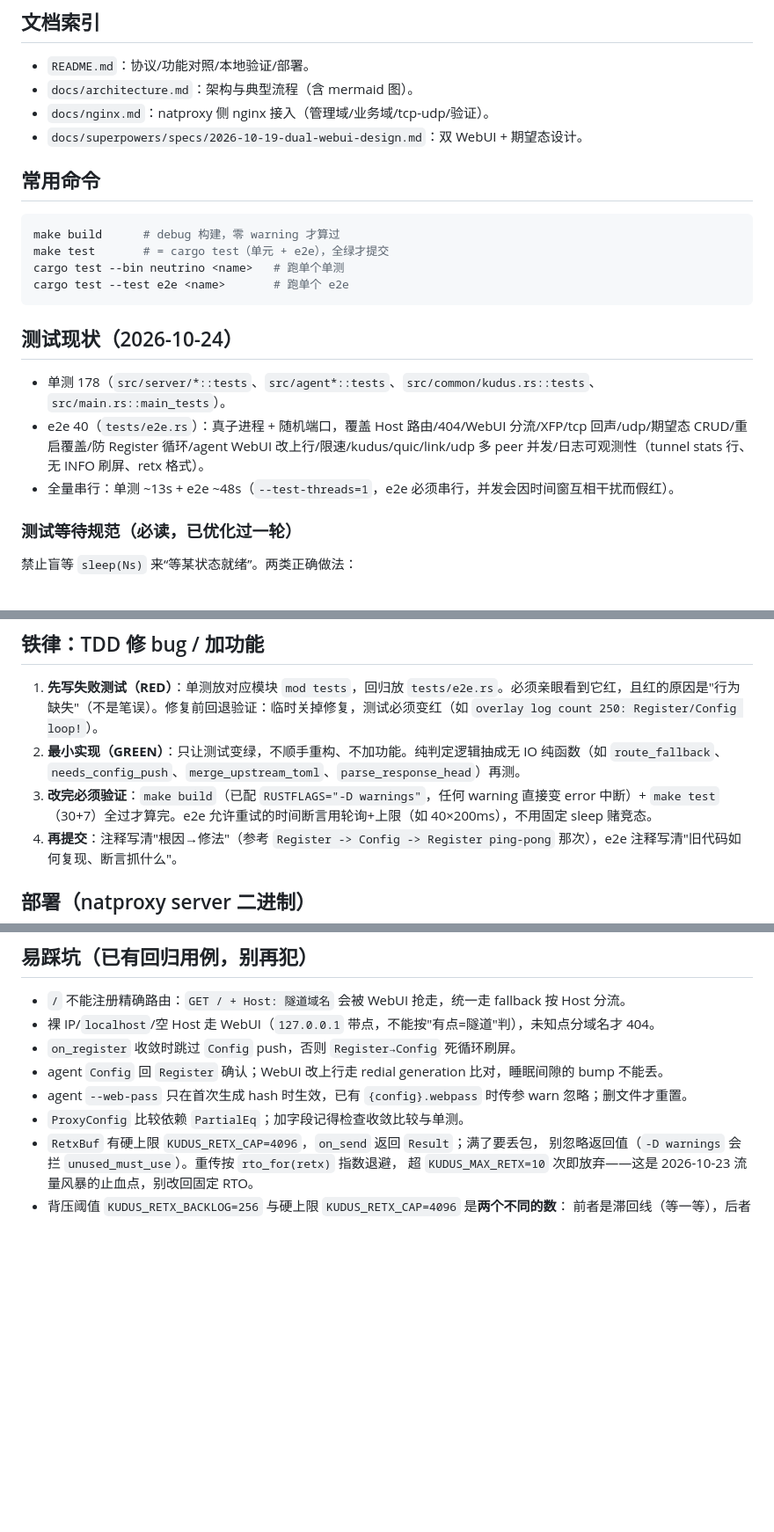
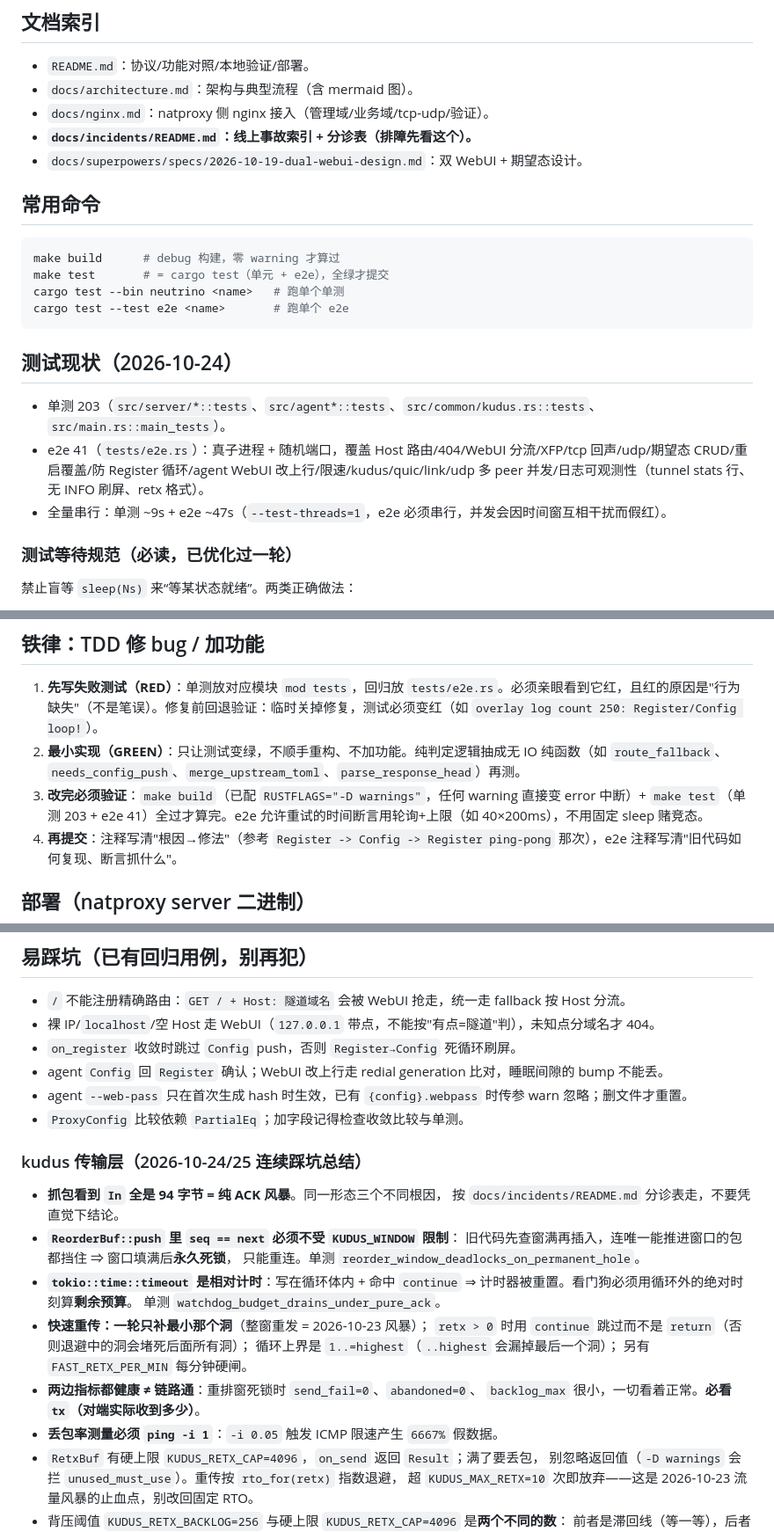
Before and after one commit to kkito/neutrino, a Markdown page: AGENTS.md, 3 parts joined by grey strips. Shown at 88% size. Drawn GitHub-style; blank space fills up the shorter version.

Commit message:
docs(incidents): 加事故索引 + 分诊表，订正过时状态与测试数字
## 动机
2026-10-24/25 连续挖出三个 bug，**现场抓包形态完全一样**：

    In=27~288 个包，入站全是 94 字节（= 50B 帧头 + 封装 ⇒ 纯 ACK）
    Out=极少

但根因分别是重排窗死锁 / 看门狗喂饱 / 链路丢包。下次再看到这个形态，
没有分诊表很容易再次凭直觉下错结论（本轮就误判过两次：QoS 拥塞、写泵死）。

## 新增 docs/incidents/README.md
- **分诊表**：7 种症状 → 根因 → 对应文档，判据是可直接观测的字段
  （server `tx` / `sent` / `backlog_max` / `abandoned` / `thru` / `sleep`）
- **决策树**：从"不通或极慢"出发，按 ping 丢包率 + server tx 是否 0
  + 日志有无该会话，三步定位到具体根因
- **必备取证命令**：抓包方向统计、`ping -i 1`（强调 `-i 0.05` 会假数据）、
  两侧 kudus retx 汇总行对比、信号开关 DEBUG
- **事故列表**：6 篇按时间排列 + 修复 commit
- **反复踩过的坑**：静默失败、修一半、两边指标都健康≠链路通、
  盲等 sleep、静态计数器污染、**回退验证必须亲眼看到红**
  （本轮限流闸测试前两版都没能触发，被 SACK 窗宽和 now_ms 跨窗重置挡住）

## 订正
- `2026-10-24-lossy-link-sack-gap.md`：状态「修复方案待定」→
  已修复并线上验证（9af1edd / 6b2c0bb / 10fa13b）
- `2026-10-23-kudus-retx-storm.md`：状态「待修复」→ 已修复，
  并注明 10fa13b 又给快速重传加了每分钟硬闸
- `AGENTS.md`：
  - 文档索引加 `docs/incidents/README.md`（排障入口）
  - 新增「kudus 传输层」易踩坑专节（seq==next 不受窗限、
    timeout 相对计时 + continue 重置、快速重传三条设计约束、
    两边指标健康≠链路通、ping -i 1）
  - 测试数字 178/40 → 203/41，耗时 ~13s → ~9s

````diff
--- a/AGENTS.md
+++ b/AGENTS.md
@@ -10,6 +10,7 @@
 - `README.md`：协议/功能对照/本地验证/部署。
 - `docs/architecture.md`：架构与典型流程（含 mermaid 图）。
 - `docs/nginx.md`：natproxy 侧 nginx 接入（管理域/业务域/tcp-udp/验证）。
+- **`docs/incidents/README.md`：线上事故索引 + 分诊表（排障先看这个）。**
 - `docs/superpowers/specs/2026-10-19-dual-webui-design.md`：双 WebUI + 期望态设计。
 
 ## 常用命令
@@ -21,9 +22,9 @@ cargo test --test e2e <name>       # 跑单个 e2e
 ```
 
 ## 测试现状（2026-10-24）
-- 单测 178（`src/server/*::tests`、`src/agent*::tests`、`src/common/kudus.rs::tests`、`src/main.rs::main_tests`）。
-- e2e 40（`tests/e2e.rs`）：真子进程 + 随机端口，覆盖 Host 路由/404/WebUI 分流/XFP/tcp 回声/udp/期望态 CRUD/重启覆盖/防 Register 循环/agent WebUI 改上行/限速/kudus/quic/link/udp 多 peer 并发/日志可观测性（tunnel stats 行、无 INFO 刷屏、retx 格式）。
-- 全量串行：单测 ~13s + e2e ~48s（`--test-threads=1`，e2e 必须串行，并发会因时间窗互相干扰而假红）。
+- 单测 203（`src/server/*::tests`、`src/agent*::tests`、`src/common/kudus.rs::tests`、`src/main.rs::main_tests`）。
+- e2e 41（`tests/e2e.rs`）：真子进程 + 随机端口，覆盖 Host 路由/404/WebUI 分流/XFP/tcp 回声/udp/期望态 CRUD/重启覆盖/防 Register 循环/agent WebUI 改上行/限速/kudus/quic/link/udp 多 peer 并发/日志可观测性（tunnel stats 行、无 INFO 刷屏、retx 格式）。
+- 全量串行：单测 ~9s + e2e ~47s（`--test-threads=1`，e2e 必须串行，并发会因时间窗互相干扰而假红）。
 
 ### 测试等待规范（必读，已优化过一轮）
 禁止盲等 `sleep(Ns)` 来“等某状态就绪”。两类正确做法：
@@ -45,7 +46,7 @@ cargo test --test e2e <name>       # 跑单个 e2e
 ## 铁律：TDD 修 bug / 加功能
 1. **先写失败测试（RED）**：单测放对应模块 `mod tests`，回归放 `tests/e2e.rs`。必须亲眼看到它红，且红的原因是"行为缺失"（不是笔误）。修复前回退验证：临时关掉修复，测试必须变红（如 `overlay log count 250: Register/Config loop!`）。
 2. **最小实现（GREEN）**：只让测试变绿，不顺手重构、不加功能。纯判定逻辑抽成无 IO 纯函数（如 `route_fallback`、`needs_config_push`、`merge_upstream_toml`、`parse_response_head`）再测。
-3. **改完必须验证**：`make build`（已配 `RUSTFLAGS="-D warnings"`，任何 warning 直接变 error 中断）+ `make test`（30+7）全过才算完。e2e 允许重试的时间断言用轮询+上限（如 40×200ms），不用固定 sleep 赌竞态。
+3. **改完必须验证**：`make build`（已配 `RUSTFLAGS="-D warnings"`，任何 warning 直接变 error 中断）+ `make test`（单测 203 + e2e 41）全过才算完。e2e 允许重试的时间断言用轮询+上限（如 40×200ms），不用固定 sleep 赌竞态。
 4. **再提交**：注释写清"根因→修法"（参考 `Register -> Config -> Register ping-pong` 那次），e2e 注释写清"旧代码如何复现、断言抓什么"。
 
 ## 部署（natproxy server 二进制）
@@ -63,6 +64,23 @@ cargo test --test e2e <name>       # 跑单个 e2e
 - agent `Config` 回 `Register` 确认；WebUI 改上行走 redial generation 比对，睡眠间隙的 bump 不能丢。
 - agent `--web-pass` 只在首次生成 hash 时生效，已有 `{config}.webpass` 时传参 warn 忽略；删文件才重置。
 - `ProxyConfig` 比较依赖 `PartialEq`；加字段记得检查收敛比较与单测。
+
+### kudus 传输层（2026-10-24/25 连续踩坑总结）
+- **抓包看到 `In` 全是 94 字节 = 纯 ACK 风暴**。同一形态三个不同根因，
+  按 `docs/incidents/README.md` 分诊表走，不要凭直觉下结论。
+- **`ReorderBuf::push` 里 `seq == next` 必须不受 `KUDUS_WINDOW` 限制**：
+  旧代码先查窗满再插入，连唯一能推进窗口的包都挡住 ⇒ 窗口填满后**永久死锁**，
+  只能重连。单测 `reorder_window_deadlocks_on_permanent_hole`。
+- **`tokio::time::timeout` 是相对计时**：写在循环体内 + 命中 `continue` ⇒
+  计时器被重置。看门狗必须用循环外的绝对时刻算**剩余预算**。
+  单测 `watchdog_budget_drains_under_pure_ack`。
+- **快速重传：一轮只补最小那个洞**（整窗重发 = 2026-10-23 风暴）；
+  `retx > 0` 时用 `continue` 跳过而不是 `return`（否则退避中的洞会堵死后面所有洞）；
+  循环上界是 `1..=highest`（`..highest` 会漏掉最后一个洞）；
+  另有 `FAST_RETX_PER_MIN` 每分钟硬闸。
+- **两边指标都健康 ≠ 链路通**：重排窗死锁时 `send_fail=0`、`abandoned=0`、
+  `backlog_max` 很小，一切看着正常。**必看 `tx`（对端实际收到多少）**。
+- **丢包率测量必须 `ping -i 1`**：`-i 0.05` 触发 ICMP 限速产生 `6667%` 假数据。
 - `RetxBuf` 有硬上限 `KUDUS_RETX_CAP=4096`，`on_send` 返回 `Result`；满了要丢包，
   别忽略返回值（`-D warnings` 会拦 `unused_must_use`）。重传按 `rto_for(retx)` 指数退避，
   超 `KUDUS_MAX_RETX=10` 次即放弃——这是 2026-10-23 流量风暴的止血点，别改回固定 RTO。
````
